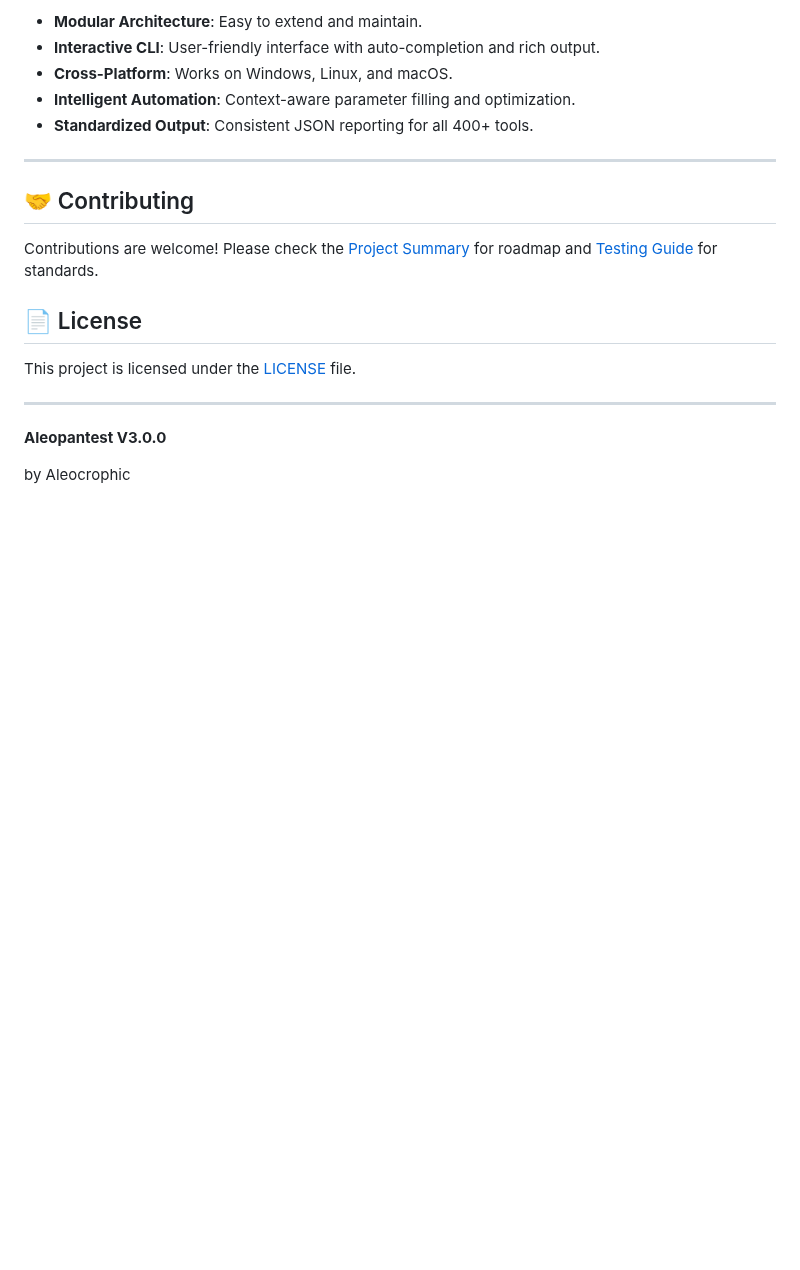
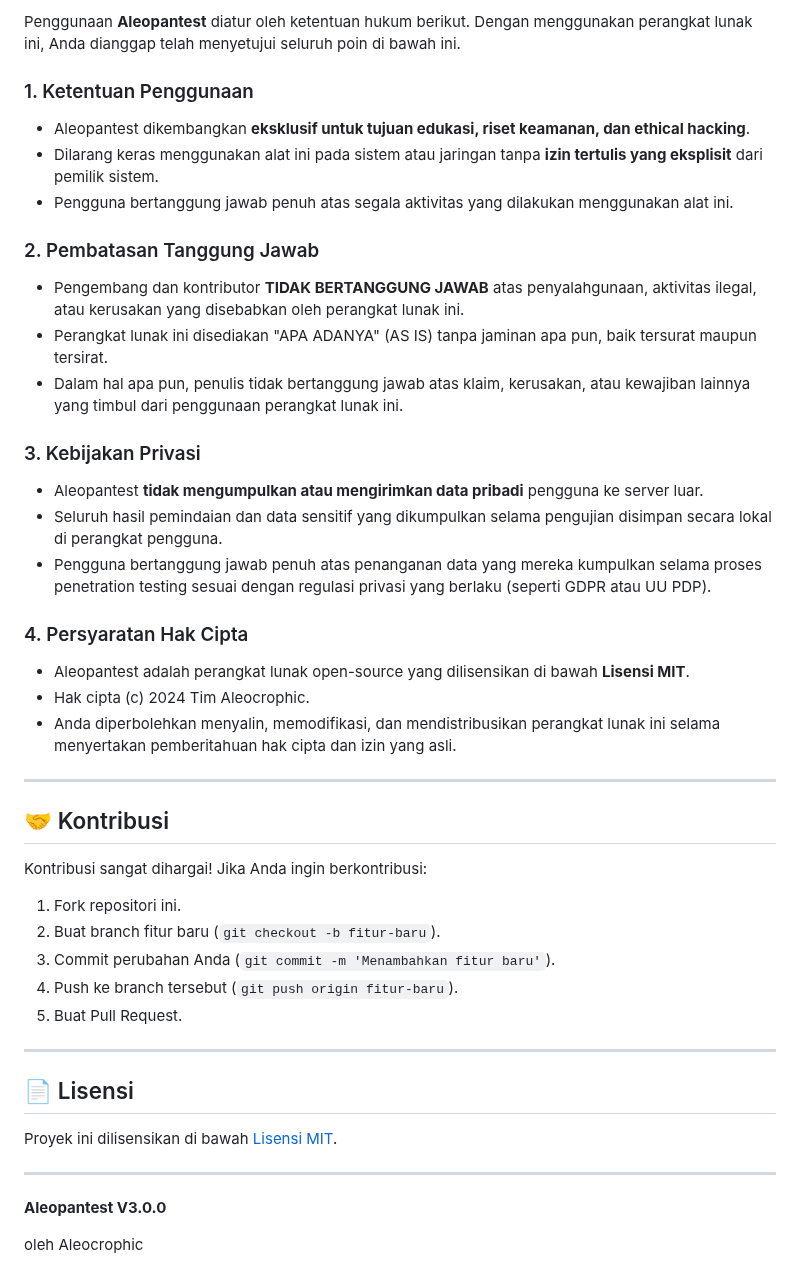
Before and after one commit to ZetaGo-Aurum/AleoPantest, a Markdown page: README.md, the part around one of its changes. Rendered like a GitHub page; blank space fills up the shorter version.

```diff
--- a/README.md
+++ b/README.md
@@ -130,20 +120,43 @@ For complete information regarding liability limitations, jurisdictional clauses
 
-*   **Modular Architecture**: Easy to extend and maintain.
-*   **Interactive CLI**: User-friendly interface with auto-completion and rich output.
-*   **Cross-Platform**: Works on Windows, Linux, and macOS.
-*   **Intelligent Automation**: Context-aware parameter filling and optimization.
-*   **Standardized Output**: Consistent JSON reporting for all 400+ tools.
+Penggunaan **Aleopantest** diatur oleh ketentuan hukum berikut. Dengan menggunakan perangkat lunak ini, Anda dianggap telah menyetujui seluruh poin di bawah ini.
+
+### 1. Ketentuan Penggunaan
+- Aleopantest dikembangkan **eksklusif untuk tujuan edukasi, riset keamanan, dan ethical hacking**.
+- Dilarang keras menggunakan alat ini pada sistem atau jaringan tanpa **izin tertulis yang eksplisit** dari pemilik sistem.
+- Pengguna bertanggung jawab penuh atas segala aktivitas yang dilakukan menggunakan alat ini.
+
+### 2. Pembatasan Tanggung Jawab
+- Pengembang dan kontributor **TIDAK BERTANGGUNG JAWAB** atas penyalahgunaan, aktivitas ilegal, atau kerusakan yang disebabkan oleh perangkat lunak ini.
+- Perangkat lunak ini disediakan "APA ADANYA" (AS IS) tanpa jaminan apa pun, baik tersurat maupun tersirat.
+- Dalam hal apa pun, penulis tidak bertanggung jawab atas klaim, kerusakan, atau kewajiban lainnya yang timbul dari penggunaan perangkat lunak ini.
+
+### 3. Kebijakan Privasi
+- Aleopantest **tidak mengumpulkan atau mengirimkan data pribadi** pengguna ke server luar.
+- Seluruh hasil pemindaian dan data sensitif yang dikumpulkan selama pengujian disimpan secara lokal di perangkat pengguna.
+- Pengguna bertanggung jawab penuh atas penanganan data yang mereka kumpulkan selama proses penetration testing sesuai dengan regulasi privasi yang berlaku (seperti GDPR atau UU PDP).
+
+### 4. Persyaratan Hak Cipta
+- Aleopantest adalah perangkat lunak open-source yang dilisensikan di bawah **Lisensi MIT**.
+- Hak cipta (c) 2024 Tim Aleocrophic.
+- Anda diperbolehkan menyalin, memodifikasi, dan mendistribusikan perangkat lunak ini selama menyertakan pemberitahuan hak cipta dan izin yang asli.
 
 ---
 
-## 🤝 Contributing
+## 🤝 Kontribusi
 
-Contributions are welcome! Please check the [Project Summary](PROJECT_SUMMARY.md) for roadmap and [Testing Guide](TESTING_GUIDE.md) for standards.
+Kontribusi sangat dihargai! Jika Anda ingin berkontribusi:
+1. Fork repositori ini.
+2. Buat branch fitur baru (`git checkout -b fitur-baru`).
+3. Commit perubahan Anda (`git commit -m 'Menambahkan fitur baru'`).
+4. Push ke branch tersebut (`git push origin fitur-baru`).
+5. Buat Pull Request.
 
-## 📄 License
+---
 
-This project is licensed under the [LICENSE](LICENSE) file.
+## 📄 Lisensi
+
+Proyek ini dilisensikan di bawah [Lisensi MIT](LICENSE).
 
 ---
 **Aleopantest V3.0.0**
-<div style="font-size: 80%; color: #666666;">by Aleocrophic</div>
+<div style="font-size: 80%; color: #666666;">oleh Aleocrophic</div>
```
Also changed, not shown: other parts of README.md (+76 -86 lines).
